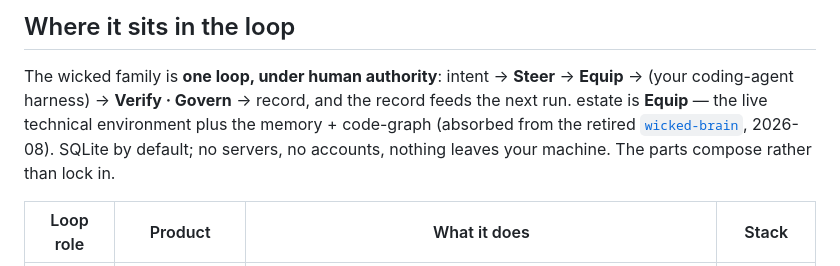
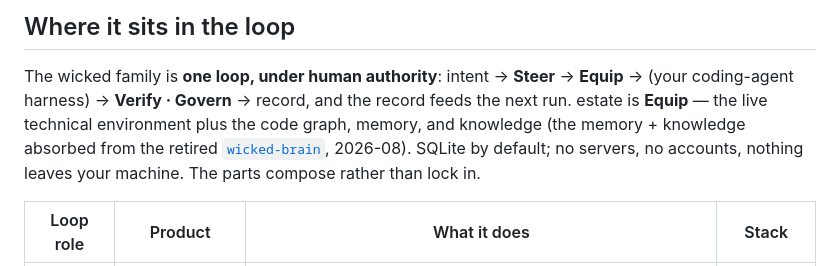
Before and after one commit to mikeparcewski/wicked-estate, a Markdown page: README.md, the part around the change. Drawn GitHub-style.

Commit message:
review: align Equip wording — code graph, memory, and knowledge
Co-Authored-By: Claude Fable 5 <noreply@anthropic.com>

```diff
--- a/README.md
+++ b/README.md
@@ -36,7 +36,8 @@ Postgres. Solo laptop to enterprise CI fleet, same engine, same queries.
 
 The wicked family is **one loop, under human authority**: intent → **Steer** → **Equip** → (your
 coding-agent harness) → **Verify · Govern** → record, and the record feeds the next run. estate is
-**Equip** — the live technical environment plus the memory + code-graph (absorbed from the retired
+**Equip** — the live technical environment plus the code graph, memory, and knowledge (the
+memory + knowledge absorbed from the retired
 [`wicked-brain`](https://github.com/mikeparcewski/wicked-brain), 2026-08). SQLite by default; no
 servers, no accounts, nothing leaves your machine. The parts compose rather than lock in.
 
```
